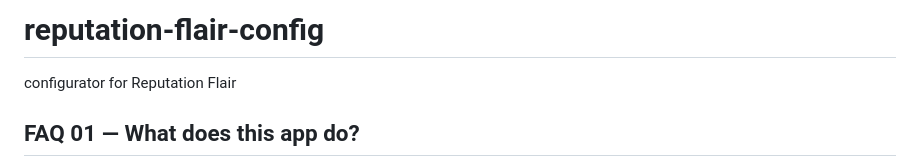
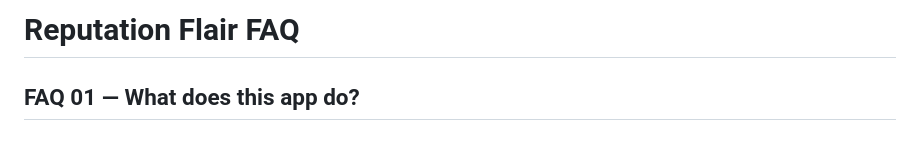
Before and after one commit to andylehti/reputation-flair-config, a Markdown page: README.md, the part around the change. GitHub-like rendering.

```diff
--- a/README.md
+++ b/README.md
@@ -1,5 +1,4 @@
-# reputation-flair-config
-configurator for Reputation Flair
+# Reputation Flair FAQ
 
 <!--
 Renderer tokens for config-aware FAQ output
```
